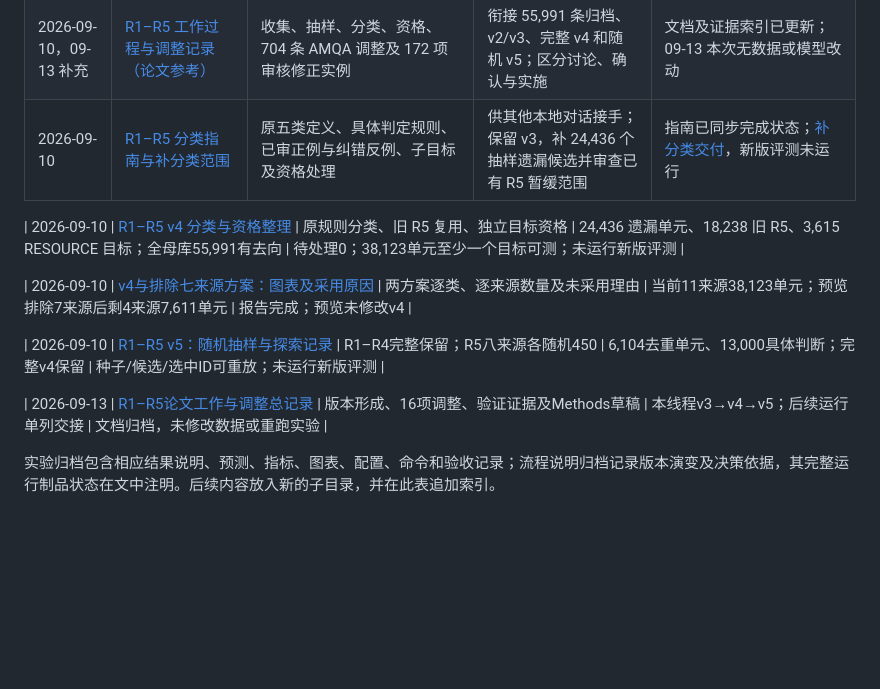
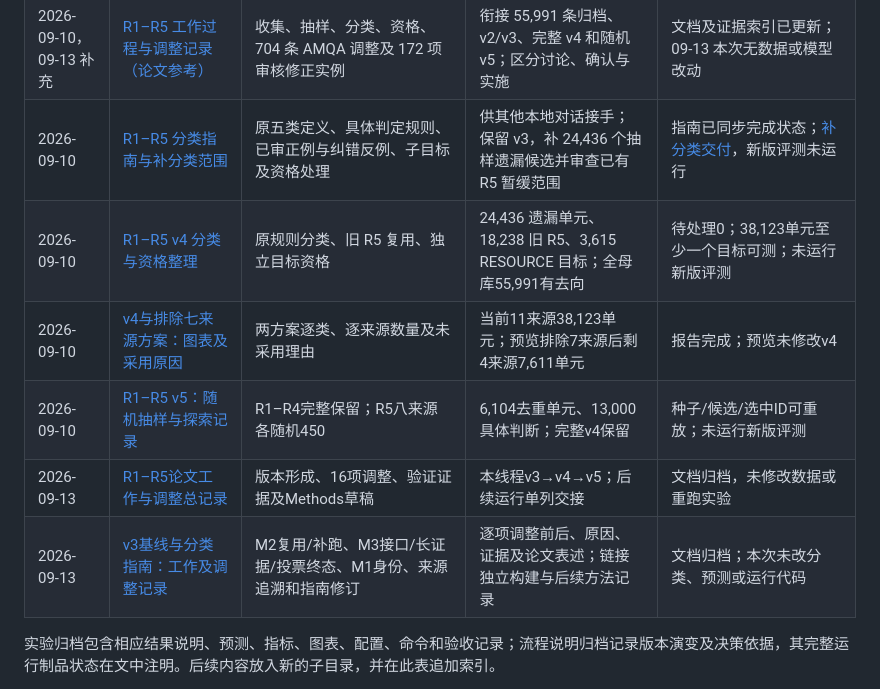
Before and after one commit to xiotakut/cf_mrg, a Markdown page: benchmarks/README.md, the part around the change. Drawn GitHub-style; blank space fills up the shorter version.

```diff
--- a/benchmarks/README.md
+++ b/benchmarks/README.md
@@ -9,14 +9,11 @@
 | 2026-09-08 | [医学 CF 五标签分类与来源审核](2026-09-08_medical_cf_five_labels/README.md) | R1–R5 分类、来源核验、旧预测离线重分组 | 完整收集标注 55,991 条；分析集 28,243 个单元；修正 172 个具体判断 | 文本 21,695 个有标签、4,051 个暂不定类；另有 2,497 个缺图多模态记录 |
 | 2026-09-10，09-13 补充 | [R1–R5 工作过程与调整记录（论文参考）](2026-09-10_r1_r5_process_history/README.md) | 收集、抽样、分类、资格、704 条 AMQA 调整及 172 项审核修正实例 | 衔接 55,991 条归档、v2/v3、完整 v4 和随机 v5；区分讨论、确认与实施 | 文档及证据索引已更新；09-13 本次无数据或模型改动 |
 | 2026-09-10 | [R1–R5 分类指南与补分类范围](2026-09-10_r1_r5_full_coverage_plan/README.md) | 原五类定义、具体判定规则、已审正例与纠错反例、子目标及资格处理 | 供其他本地对话接手；保留 v3，补 24,436 个抽样遗漏候选并审查已有 R5 暂缓范围 | 指南已同步完成状态；[补分类交付](2026-09-10_r1_r5_full_classification/README.md)，新版评测未运行 |
-
 | 2026-09-10 | [R1–R5 v4 分类与资格整理](2026-09-10_r1_r5_full_classification/README.md) | 原规则分类、旧 R5 复用、独立目标资格 | 24,436 遗漏单元、18,238 旧 R5、3,615 RESOURCE 目标；全母库55,991有去向 | 待处理0；38,123单元至少一个目标可测；未运行新版评测 |
-
 | 2026-09-10 | [v4与排除七来源方案：图表及采用原因](2026-09-10_r1_r5_v4_scope_comparison/README.md) | 两方案逐类、逐来源数量及未采用理由 | 当前11来源38,123单元；预览排除7来源后剩4来源7,611单元 | 报告完成；预览未修改v4 |
-
 | 2026-09-10 | [R1–R5 v5：随机抽样与探索记录](2026-09-10_r1_r5_v5/README.md) | R1–R4完整保留；R5八来源各随机450 | 6,104去重单元、13,000具体判断；完整v4保留 | 种子/候选/选中ID可重放；未运行新版评测 |
-
 | 2026-09-13 | [R1–R5论文工作与调整总记录](2026-09-13_r1_r5_paper_work_record/README.md) | 版本形成、16项调整、验证证据及Methods草稿 | 本线程v3→v4→v5；后续运行单列交接 | 文档归档，未修改数据或重跑实验 |
+| 2026-09-13 | [v3基线与分类指南：工作及调整记录](2026-09-13_r1_r5_v3_methods_record/README.md) | M2复用/补跑、M3接口/长证据/投票终态、M1身份、来源追溯和指南修订 | 逐项调整前后、原因、证据及论文表述；链接独立构建与后续方法记录 | 文档归档；本次未改分类、预测或运行代码 |
 
 实验归档包含相应结果说明、预测、指标、图表、配置、命令和验收记录；流程说明归档记录版本演变及决策依据，其完整运行制品状态在文中注明。后续内容放入新的子目录，并在此表追加索引。
 
```
Also changed, not shown: benchmarks/2026-09-10_r1_r5_full_coverage_plan/README.md (+2 -0 lines), benchmarks/2026-09-13_r1_r5_v3_methods_record/README.md (added, +291 -0 lines).
